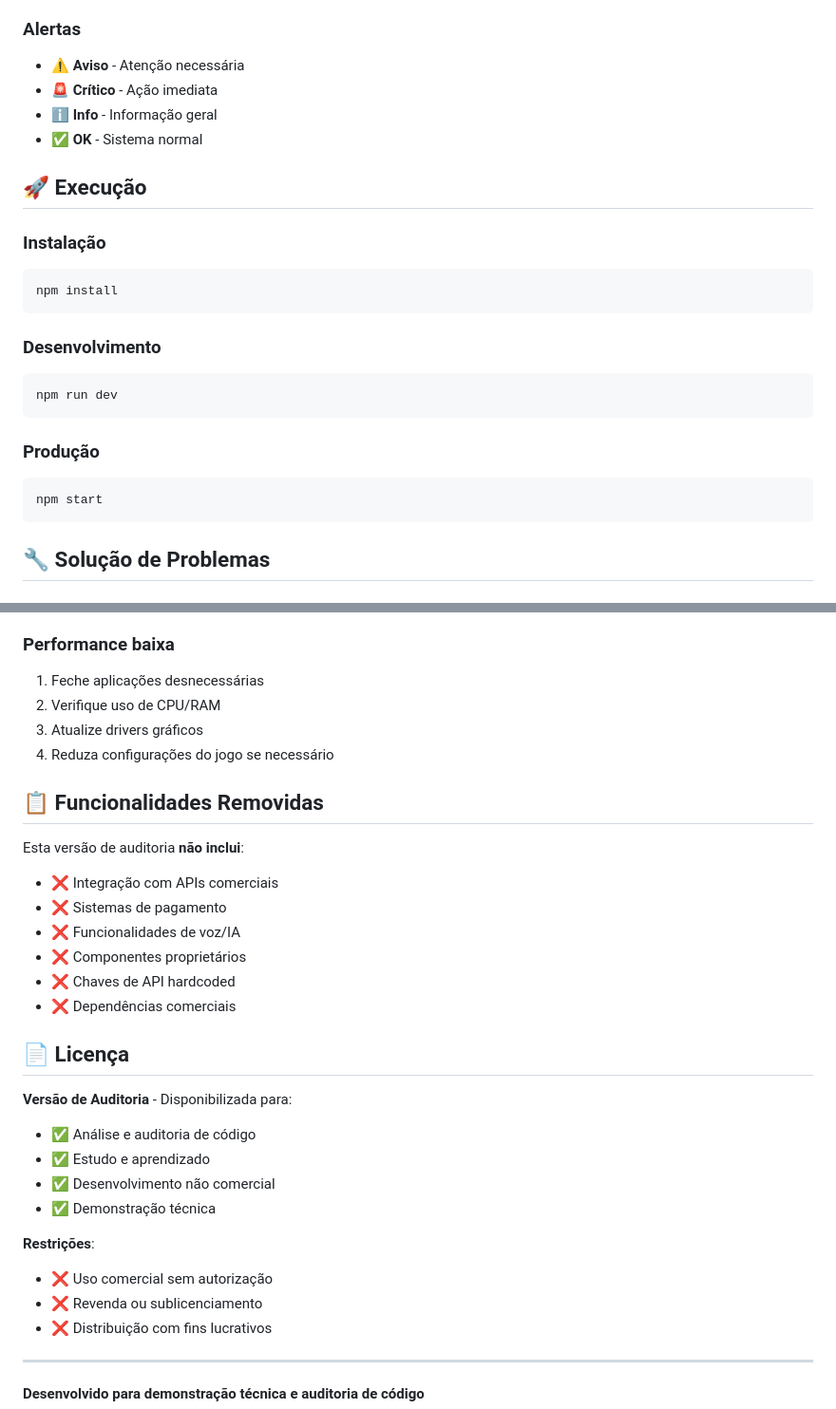
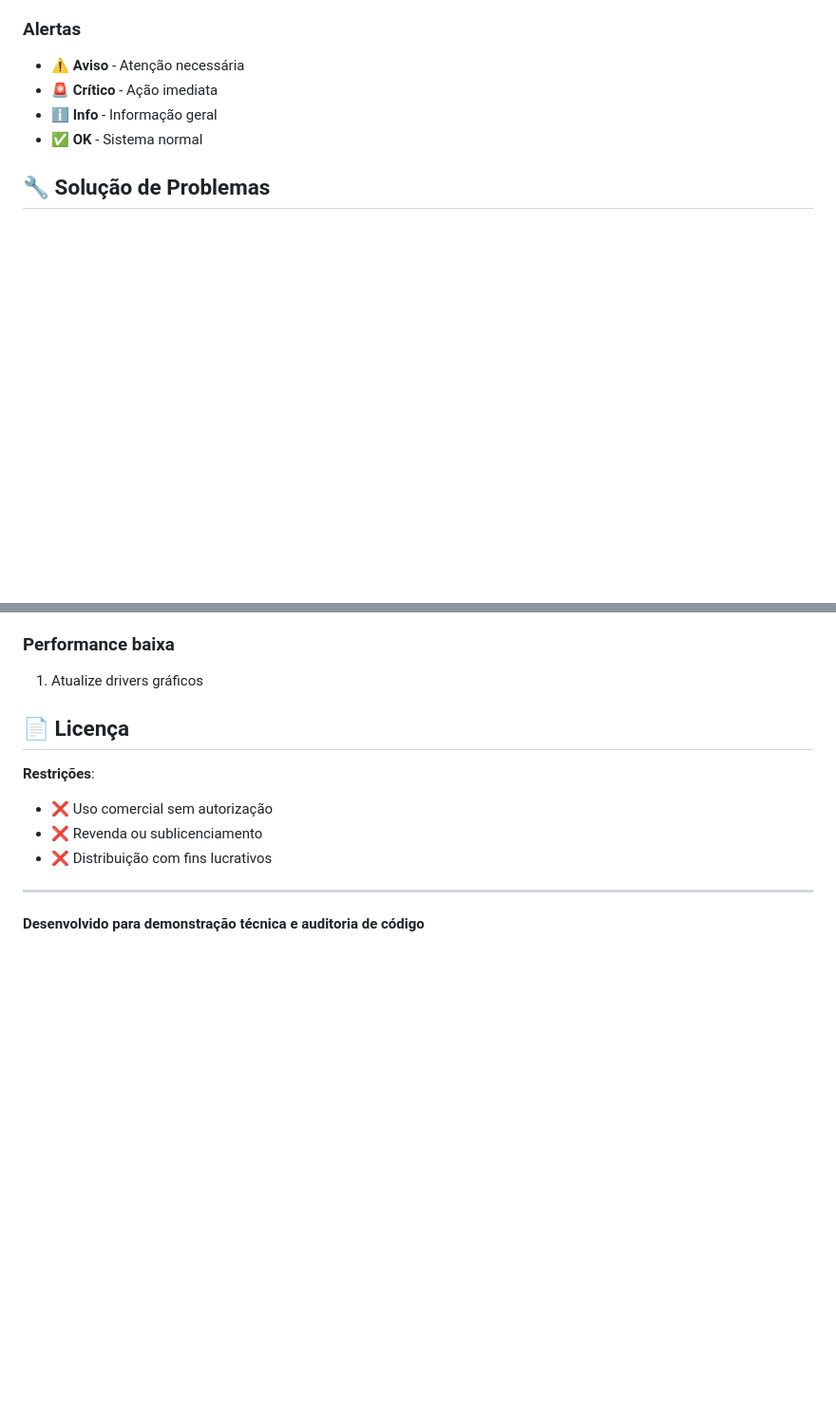
Before and after one commit to 6u5t4v05ouz4/overlay-ets2ats, a Markdown page: README.md, 2 parts joined by grey strips. Shown: that part at 95% size. GitHub-like rendering; blank space fills up the shorter version.

````diff
--- a/README.md
+++ b/README.md
@@ -126,22 +172,6 @@ Esta versão foi criada especificamente para:
 - ℹ️ **Info** - Informação geral
 - ✅ **OK** - Sistema normal
 
-## 🚀 Execução
-
-### Instalação
-```bash
-npm install
-```
-
-### Desenvolvimento
-```bash
-npm run dev
-```
-
-### Produção
-```bash
-npm start
-```
 
 ## 🔧 Solução de Problemas
 
@@ -158,28 +188,10 @@ npm start
 4. Verifique as configurações de exibição
 
 ### Performance baixa
-1. Feche aplicações desnecessárias
-2. Verifique uso de CPU/RAM
-3. Atualize drivers gráficos
-4. Reduza configurações do jogo se necessário
+1. Atualize drivers gráficos
 
-## 📋 Funcionalidades Removidas
-
-Esta versão de auditoria **não inclui**:
-- ❌ Integração com APIs comerciais
-- ❌ Sistemas de pagamento
-- ❌ Funcionalidades de voz/IA
-- ❌ Componentes proprietários
-- ❌ Chaves de API hardcoded
-- ❌ Dependências comerciais
 
 ## 📄 Licença
-
-**Versão de Auditoria** - Disponibilizada para:
-- ✅ Análise e auditoria de código
-- ✅ Estudo e aprendizado
-- ✅ Desenvolvimento não comercial
-- ✅ Demonstração técnica
 
 **Restrições**:
 - ❌ Uso comercial sem autorização
````
Also changed, not shown: other parts of README.md (+47 -1 lines).
